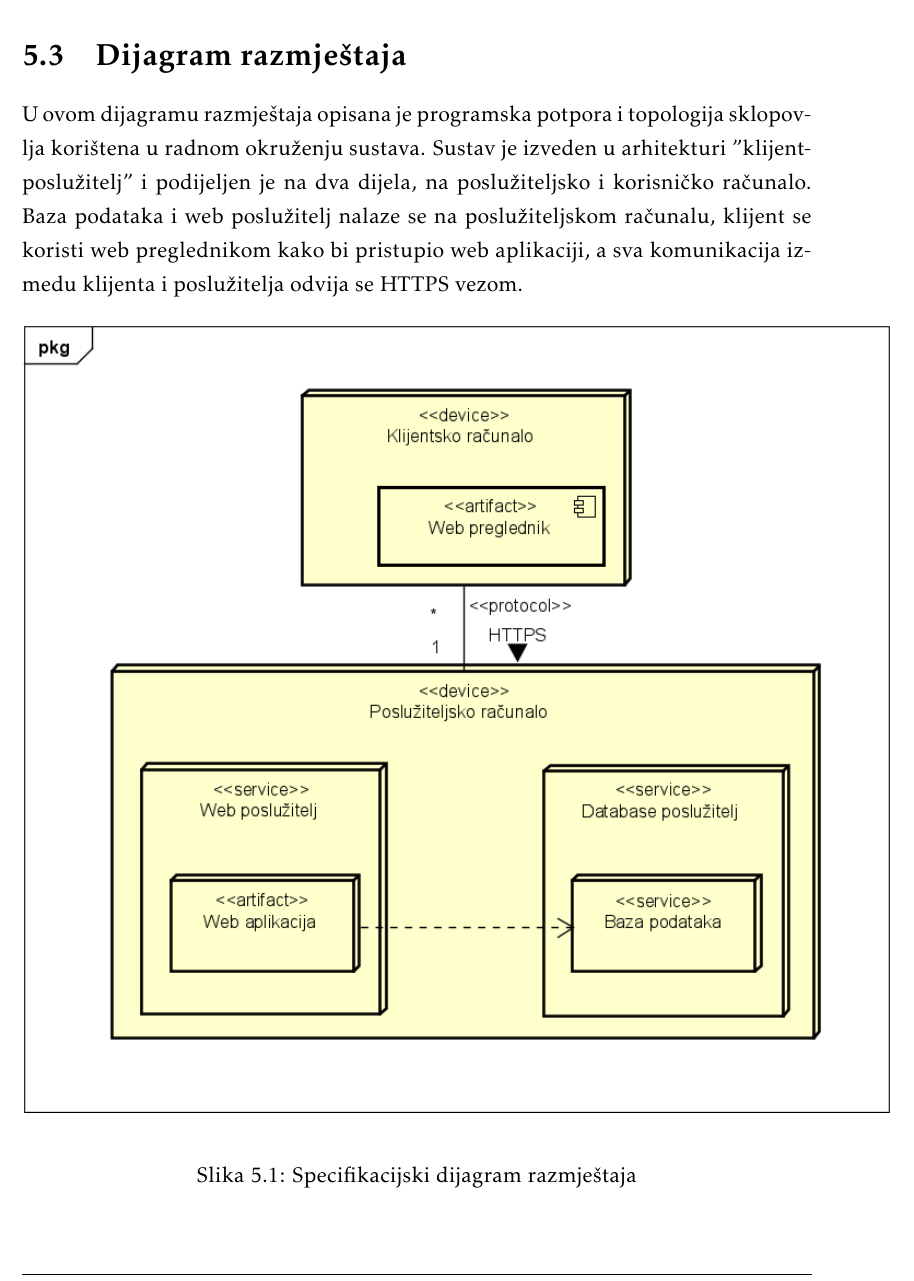
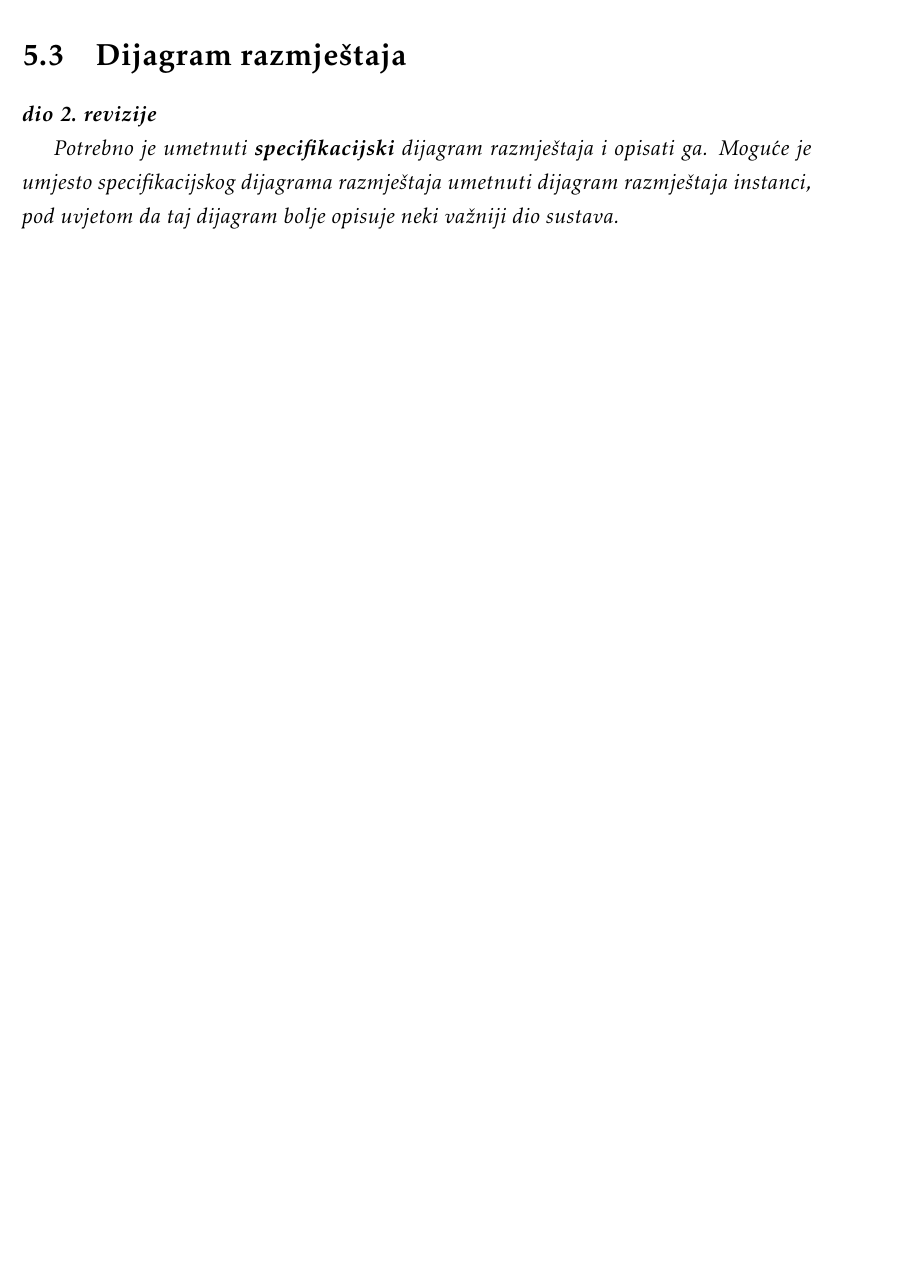
Before and after one commit to BGOFFICIAL/Teletabisi, a LaTeX document (Dokumentacija/texFiles/PROGI_ProjektnaDokumentacija.tex, which reads Dokumentacija/texFiles/Implementacija.tex): part of page 49 of 58, cut so that both start at the same text. Compiled offline with pdfLaTeX.

Commit message:
Revert "dijagram razmještaja"
This reverts commit afbe46335e74a214946561d6a195f4337a8b2a91.

```diff
--- a/Dokumentacija/texFiles/Implementacija.tex
+++ b/Dokumentacija/texFiles/Implementacija.tex
@@ -39,19 +39,11 @@
 
 		\section{Dijagram razmještaja}
 
-		U ovom dijagramu razmještaja opisana je programska potpora i topologija sklopov-
-		lja korištena u radnom okruženju sustava. Sustav je izveden u arhitekturi ”klijent-
-		poslužitelj” i podijeljen je na dva dijela, na poslužiteljsko i korisničko računalo.
-		Baza podataka i web poslužitelj nalaze se na poslužiteljskom računalu, klijent se
-		koristi web preglednikom kako bi pristupio web aplikaciji, a sva komunikacija
-		izmedu klijenta i poslužitelja odvija se HTTPS vezom.
+			\textbf{\textit{dio 2. revizije}}
 
-		\begin{figure}[H]
-			\includegraphics[scale=0.8]{slike/Dijagram razmještaja.PNG} %veličina slike u odnosu na originalnu datoteku i pozicija slike
-			\centering
-			\caption{Specifikacijski dijagram razmještaja}
-			\label{fig:promjene}
-		\end{figure}
+			 \textit{Potrebno je umetnuti \textbf{specifikacijski} dijagram razmještaja i opisati ga. Moguće je umjesto specifikacijskog dijagrama razmještaja umetnuti dijagram razmještaja instanci, pod uvjetom da taj dijagram bolje opisuje neki važniji dio sustava.}
+
+			\eject
 
 		\section{Upute za puštanje u pogon}
 
```
Also changed, not shown: Dokumentacija/texFiles/PROGI_ProjektnaDokumentacija.pdf, Dokumentacija/texFiles/slike/Dijagram razmještaja.png (deleted), 4 other files.
